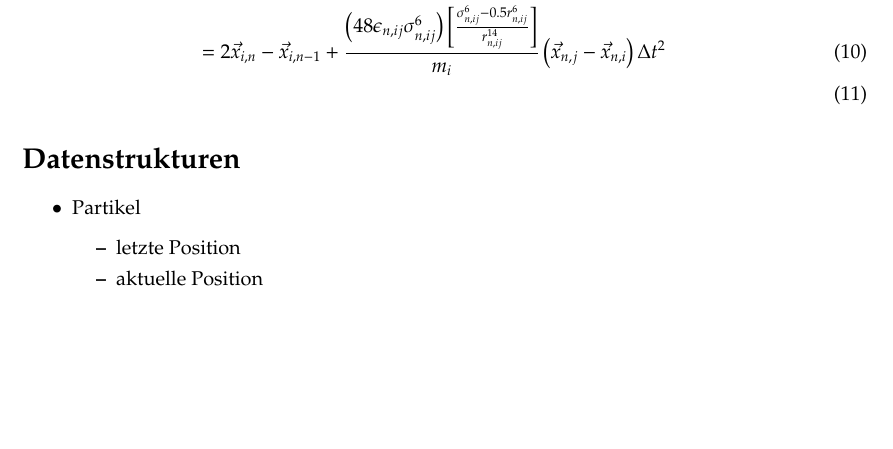
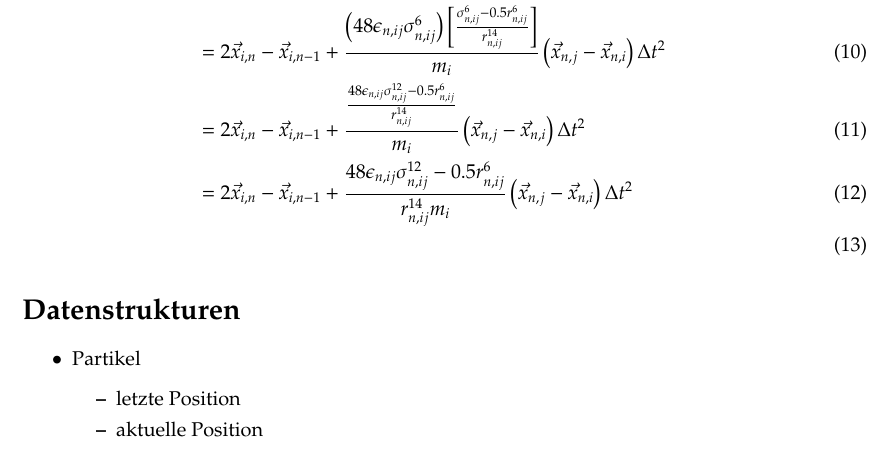
Before and after one commit to Nodmgatall/Uni_HH_Projekt2016_Particle_Simulation, a LaTeX document (organization/ParticleGrid.tex): part of page 3 of 3, cut so that both start at the same text, the shorter picture padded with empty space. Compiled offline with pdfLaTeX.

Commit message:
lennard jones

```diff
--- a/organization/ParticleGrid.tex
+++ b/organization/ParticleGrid.tex
@@ -122,6 +122,8 @@ Achtung Normieren der Richtung !!\\
 	&=2\vec{x}_{i,n}-\vec{x}_{i,n-1}+\frac{\left(48\epsilon_{n,ij}\sigma_{n,ij}^{6}\right)\left[\left(\frac{\sigma_{n,ij}^{6}}{r_{n,ij}^{14}}\right)-\left(\frac{0.5}{r_{n,ij}^8}\right)\right]}{m_i}\left(\vec{x}_{n,j}-\vec{x}_{n,i}\right)\Delta t^2\\
 	&=2\vec{x}_{i,n}-\vec{x}_{i,n-1}+\frac{\left(48\epsilon_{n,ij}\sigma_{n,ij}^{6}\right)\left[\left(\frac{\sigma_{n,ij}^{6}}{r_{n,ij}^{14}}\right)-\left(\frac{0.5r_{n,ij}^6}{r_{n,ij}^{14}}\right)\right]}{m_i}\left(\vec{x}_{n,j}-\vec{x}_{n,i}\right)\Delta t^2\\
 	&=2\vec{x}_{i,n}-\vec{x}_{i,n-1}+\frac{\left(48\epsilon_{n,ij}\sigma_{n,ij}^{6}\right)\left[\frac{\sigma_{n,ij}^{6}-0.5r_{n,ij}^6}{r_{n,ij}^{14}}\right]}{m_i}\left(\vec{x}_{n,j}-\vec{x}_{n,i}\right)\Delta t^2\\
+	&=2\vec{x}_{i,n}-\vec{x}_{i,n-1}+\frac{\frac{48\epsilon_{n,ij}\sigma_{n,ij}^{12}-0.5r_{n,ij}^6}{r_{n,ij}^{14}}}{m_i}\left(\vec{x}_{n,j}-\vec{x}_{n,i}\right)\Delta t^2\\
+	&=2\vec{x}_{i,n}-\vec{x}_{i,n-1}+\frac{48\epsilon_{n,ij}\sigma_{n,ij}^{12}-0.5r_{n,ij}^6}{r_{n,ij}^{14}m_i}\left(\vec{x}_{n,j}-\vec{x}_{n,i}\right)\Delta t^2\\
 \end{align}
 
 
```
